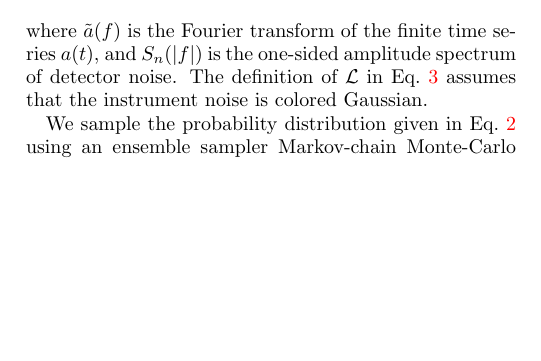
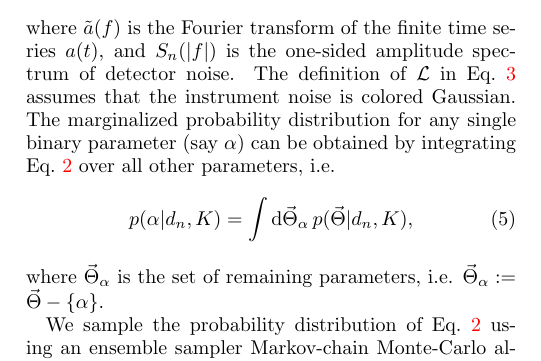
Before and after one commit to prayush/nsbh_tidal, a LaTeX paper (Paper/paper.tex): part of one column of page 4 of 11, cut so that both start at the same text, the shorter picture padded with empty space. Compiled offline with pdfLaTeX.

Commit message:
minor change to bayesian sec

```diff
--- a/Paper/paper.tex
+++ b/Paper/paper.tex
@@ -474,9 +474,18 @@ as
 where $\tilde{a}(f)$ is the Fourier transform of the finite time series $a(t)$,
 and $S_n(|f|)$ is the one-sided amplitude spectrum of detector noise. The
 definition of $\LL$ in Eq.~\ref{eq:likelihood} assumes that the instrument
-noise is colored Gaussian.
+noise is colored Gaussian. The marginalized probability distribution for any
+single binary parameter (say $\alpha$) can be obtained by integrating
+Eq.~\ref{eq:postprob} over all other parameters, i.e.
+\begin{equation}
+ p(\alpha | d_n, K) = \int\D \vec{\Theta}_\alpha\, p(\vec{\Theta} | d_n, K),
+\end{equation}
+where $\vec{\Theta}_\alpha$ is the set of remaining parameters, i.e.
+$\vec{\Theta}_\alpha:=\vec{\Theta} - \{\alpha\}$.
 
-We sample the probability distribution given in Eq.~\ref{eq:postprob} using
+
+
+We sample the probability distribution of Eq.~\ref{eq:postprob} using
 an ensemble sampler Markov-chain Monte-Carlo algorithm based on the {\tt emcee}
 package~. A total of $100$ independent walkers were used, each of which
 was allowed to collect $100,000$ samples. We measure the correlation time and keep
```
